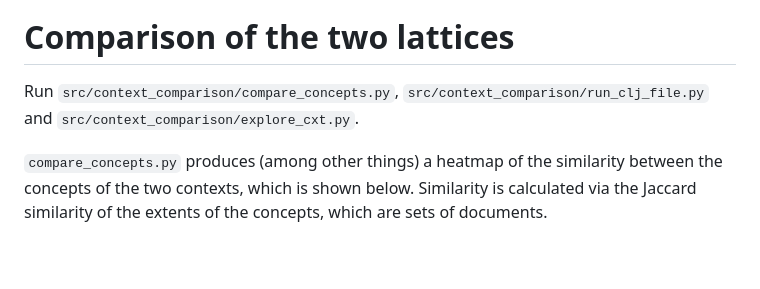
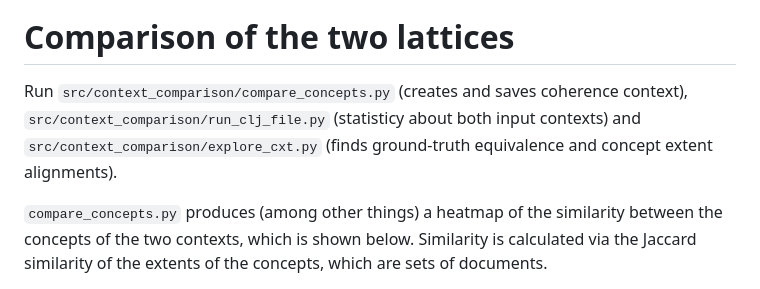
Before and after one commit to KlaraGtknst/fca-constrained-clustering, a Markdown page: README.md, the part around the change. Drawn GitHub-style; blank space fills up the shorter version.

Commit message:
feat: Update README

```diff
--- a/README.md
+++ b/README.md
@@ -109,7 +109,7 @@ Concepts Lattice of the MLB context on the BankSearch Dataset:
 ![mlb_expanded_lattice.svg](resources/banksearch/ground_truth/mlb_expanded.svg)
 
 # Comparison of the two lattices
-Run `src/context_comparison/compare_concepts.py`, `src/context_comparison/run_clj_file.py` and `src/context_comparison/explore_cxt.py`.
+Run `src/context_comparison/compare_concepts.py` (creates and saves coherence context), `src/context_comparison/run_clj_file.py` (statisticy about both input contexts) and `src/context_comparison/explore_cxt.py` (finds ground-truth equivalence and concept extent alignments).
 
 `compare_concepts.py` produces (among other things) a heatmap of the similarity between the concepts of the two
 contexts, which is shown below. Similarity is calculated via the Jaccard similarity of the extents of the concepts, which are sets of documents.
```
